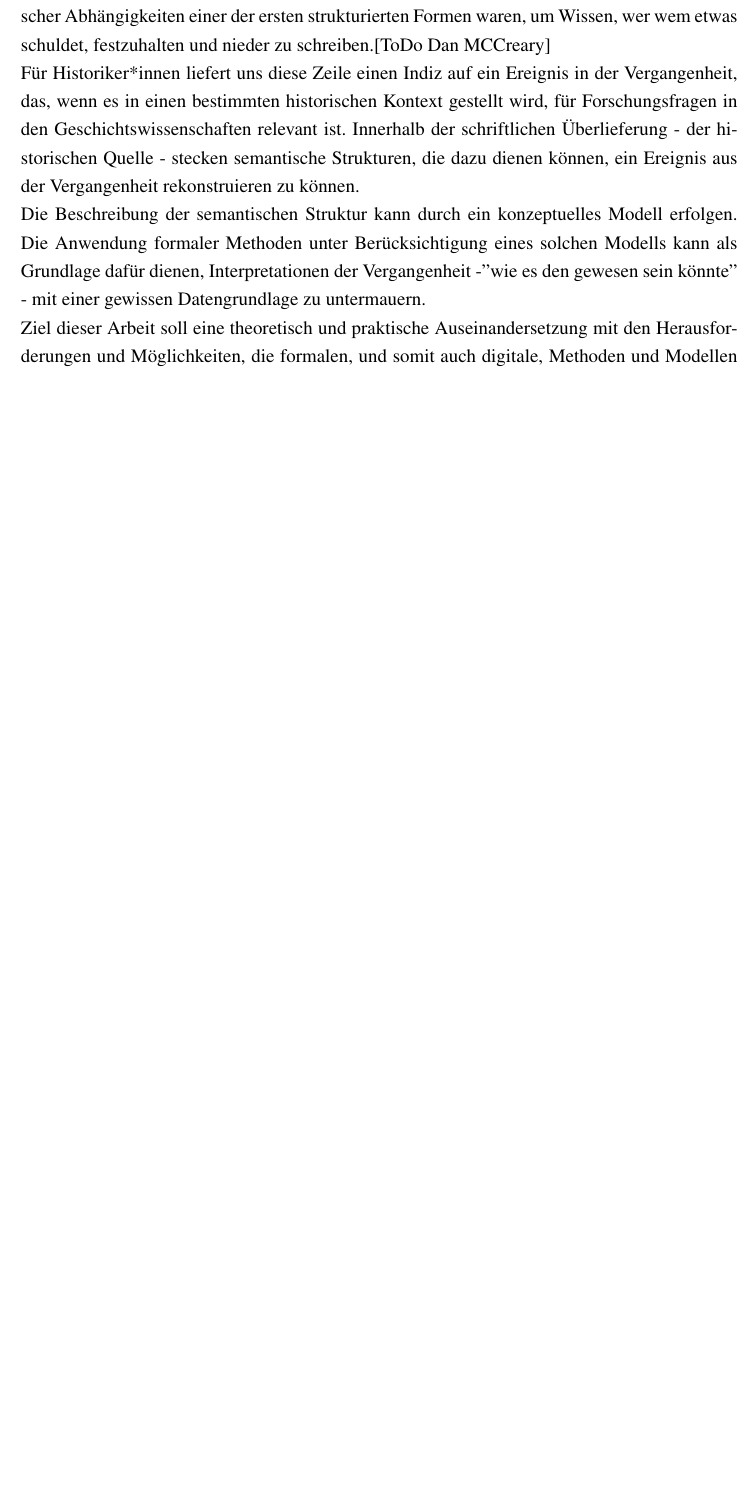
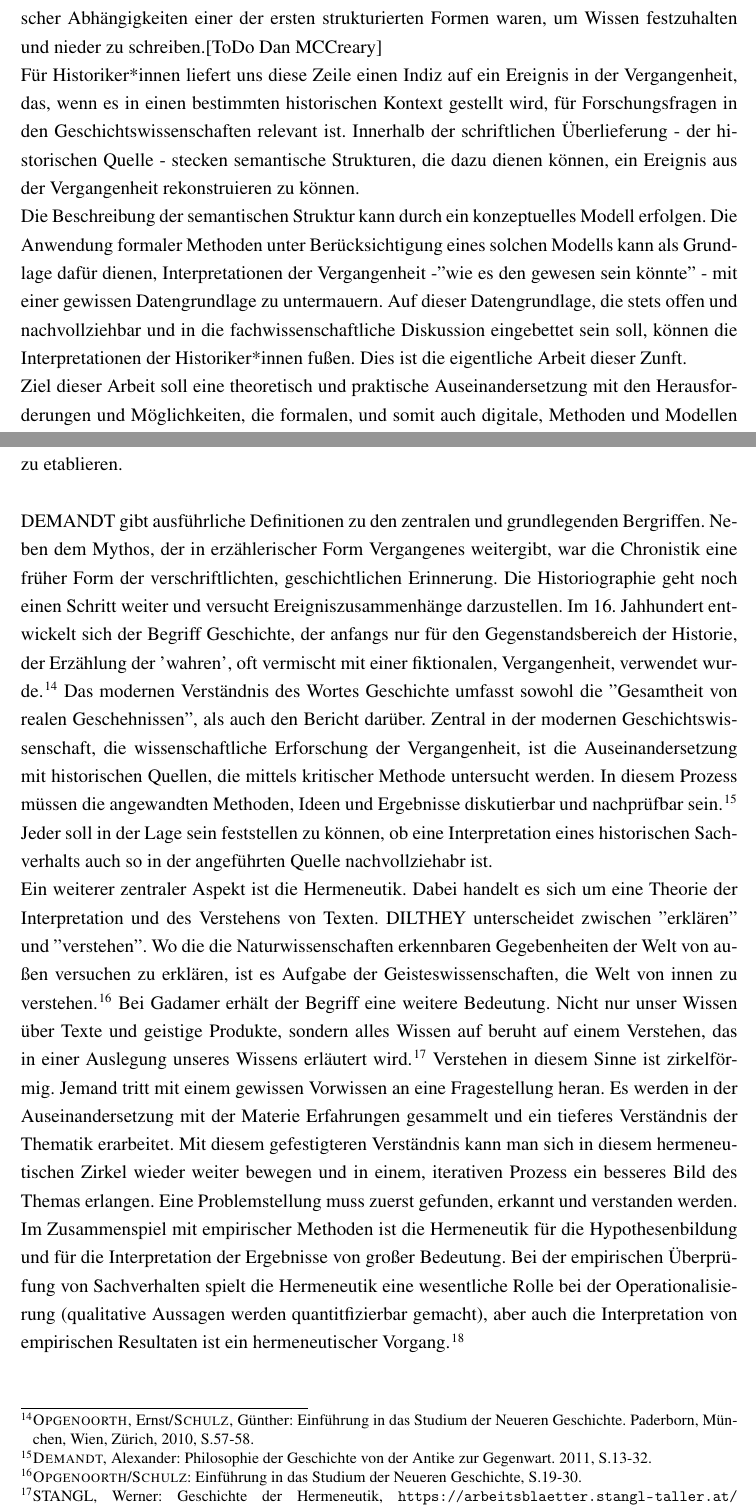
Before and after one commit to chpollin/MEDEA, a LaTeX document (Expose_MA_Geschichte/expose_TEX/expose.tex): part of page 4 of 38 before the commit and two parts of pages 4 and 7 of 39 after it, the two joined at a grey line, cut so that both start at the same text, the shorter picture padded with empty space. Compiled offline with pdfLaTeX.

Commit message:
hermeneutik

```diff
--- a/Expose_MA_Geschichte/expose_TEX/expose.tex
+++ b/Expose_MA_Geschichte/expose_TEX/expose.tex
@@ -95,13 +95,13 @@
 
 \section{Einleitung}
 
-Seit dem Zeitpunkt an dem es für Menschen den Bedarf gibt sich an Ereignisse oder Erkenntnisse, die für sie wichtig waren, zu erinnern, existieren auch Formen und Möglichkeiten Wissen darüber zu repräsentieren. Ein natürliches Beispiel dafür findet sich bereits in den ersten Hochkulturen als Menschen dokumentierte, dass jemand bei jemand anderen in der Schuld steht. Bereits um 3000 vor Christus lassen sich auf Tontafel Schuld und Kredit finden: ''\textit{Alok schuldet dem Sumar 10 Eimer Korn}''. Wir können also feststellen, dass die Dokumentation ökonomischer Abhängigkeiten einer der ersten strukturierten Formen waren, um Wissen, wer wem etwas schuldet, festzuhalten und nieder zu schreiben.[ToDo Dan MCCreary]
+Seit dem Zeitpunkt an dem es für Menschen den Bedarf gibt sich an Ereignisse oder Erkenntnisse, die für sie wichtig waren, zu erinnern, existieren auch Formen und Möglichkeiten Wissen darüber zu repräsentieren. Ein natürliches Beispiel dafür findet sich bereits in den ersten Hochkulturen als Menschen dokumentierte, dass jemand bei jemand anderen in der Schuld steht. Bereits um 3000 vor Christus lassen sich auf Tontafel Schuld und Kredit finden: ''\textit{Alok schuldet dem Sumar 10 Eimer Korn}''. Wir können also feststellen, dass die Dokumentation ökonomischer Abhängigkeiten einer der ersten strukturierten Formen waren, um Wissen festzuhalten und nieder zu schreiben.[ToDo Dan MCCreary]
 \\
 Für Historiker*innen liefert uns diese Zeile einen Indiz auf ein Ereignis in der Vergangenheit, das, wenn es in einen bestimmten historischen Kontext gestellt wird, für Forschungsfragen in den Geschichtswissenschaften relevant ist. Innerhalb der schriftlichen Überlieferung - der historischen Quelle - stecken semantische Strukturen, die dazu dienen können, ein Ereignis aus der Vergangenheit rekonstruieren zu können.
 \\
-Die Beschreibung der semantischen Struktur kann durch ein konzeptuelles Modell erfolgen. Die Anwendung formaler Methoden unter Berücksichtigung eines solchen Modells kann als Grundlage dafür dienen, Interpretationen der Vergangenheit -''wie es den gewesen sein könnte'' - mit einer gewissen Datengrundlage zu untermauern.
+Die Beschreibung der semantischen Struktur kann durch ein konzeptuelles Modell erfolgen. Die Anwendung formaler Methoden unter Berücksichtigung eines solchen Modells kann als Grundlage dafür dienen, Interpretationen der Vergangenheit -''wie es den gewesen sein könnte'' - mit einer gewissen Datengrundlage zu untermauern. Auf dieser Datengrundlage, die stets offen und nachvollziehbar und in die fachwissenschaftliche Diskussion eingebettet sein soll,  können die Interpretationen der Historiker*innen fußen. Dies ist die eigentliche Arbeit dieser Zunft.
 \\
-Ziel dieser Arbeit soll eine theoretisch und praktische Auseinandersetzung mit den Herausforderungen und Möglichkeiten, die formalen, und somit auch digitale, Methoden und Modellen in der Geschichtswissenschaft mit sich bringen. Der praktische Anteil liegt dabei bei der Beschreibung der semantischen Anreicherung von digital edierten historischen Rechnungsbüchern in einem konkreten Projektkontext. Dieser Projektkontext -- Digital Edition Publishing Cooperative for Historical Accounts (DEPCHA) -- umfasst eine Kooperation zur Entwicklung eines Publikationshub von semantisch angereicherten, digitalen Editionen historischer Rechnungsbücher. Im Zuge dieser Masterarbeit soll zur Veranschaulichung zwei Editionsprojekte aus diesem Projektkontext, die \textit{George Washington’s Financial Papers}, die \textit{Wheaton Family Papers} und die \textit{Stagville Accounts} als Beispiele dienen.
+Ziel dieser Arbeit soll eine theoretisch und praktische Auseinandersetzung mit den Herausforderungen und Möglichkeiten, die formalen, und somit auch digitale, Methoden und Modellen in der Geschichtswissenschaft mit sich bringen. Der praktische Anteil liegt dabei bei der Beschreibung der semantischen Anreicherung von digital edierten historischen Rechnungsbüchern in einem konkreten Projektkontext. Dieser Projektkontext -- Digital Edition Publishing Cooperative for Historical Accounts (DEPCHA) -- umfasst eine Kooperation zur Entwicklung eines Publikationshub von semantisch angereicherten, digitalen Editionen historischer Rechnungsbücher. Eine Herausforderung in diesem Projekt ist es quantiative und qualitative Arbeit von Historiker*innen in der digitalen Welt zusammenzuführen.  Im Zuge dieser Masterarbeit soll zur Veranschaulichung drei Editionsprojekte aus diesem Projektkontext, die \textit{George Washington’s Financial Papers}, die \textit{Wheaton Family Papers} und die \textit{Stagville Accounts} als Beispiele dienen.
 \\
 \\
 Am Anfang der Arbeit steht neben einer allgemeinen theoretischen Diskussion zur Anwendung empirischer, formaler Methoden in den Geschichtswissenschaften, in denen unter anderen Manfred THALLER\footcite{thaller2017digital}\footcite{thaller2017ungefahre} oder XXX viel beigetragen haben.
@@ -134,6 +134,12 @@ Im Mittelpunkt dieses Kapitels steht eine Diskussion über  Theorien und Methode
 Führte MANN im Jahr 1979 an, um auszudrücken, dass durch die Einführung neuartiger theoretischer Ansätze die Hauptaufgabe der Geschichtswissenschaften, das Erzählen von Geschichten, aufgeweicht wird. Diese neuartigen Ansätze etablierten sich ausgehend von Historikern wie Mommsen, Wehler oder Kocka in den 1960er Jahren, die ''\textit{eine Reform der Geschichtswissenschaft jenseits des Historismus}'' propagierten. Sie versuchten die Theoriebildung, wie in den systematischen Nachbardisziplinen, wie etwa der Soziologie, in den Geschichtswissenschaften zu etablieren.
 \\
 \\
+DEMANDT gibt ausführliche Definitionen zu den zentralen und grundlegenden Bergriffen. Neben dem Mythos, der in erzählerischer Form Vergangenes weitergibt, war die Chronistik eine früher Form der verschriftlichten, geschichtlichen Erinnerung. Die Historiographie geht noch einen Schritt weiter und versucht Ereigniszusammenhänge darzustellen. Im 16. Jahhundert entwickelt sich der Begriff Geschichte, der anfangs nur für den Gegenstandsbereich der Historie, der Erzählung der 'wahren', oft vermischt mit einer fiktionalen, Vergangenheit, verwendet wurde.\footcite[][S.57-58]{schulz2010neuere} Das modernen Verständnis des Wortes Geschichte umfasst sowohl die ''Gesamtheit von realen Geschehnissen'', als auch den Bericht darüber. Zentral in der modernen Geschichtswissenschaft, die wissenschaftliche Erforschung der Vergangenheit, ist die Auseinandersetzung mit historischen Quellen, die mittels kritischer Methode untersucht werden. In diesem Prozess müssen die angewandten Methoden, Ideen und Ergebnisse diskutierbar und nachprüfbar sein.\footcite[][S.13-32]{demand2011philosophie} Jeder soll in der Lage sein feststellen zu können, ob eine Interpretation eines historischen Sachverhalts auch so in der angeführten Quelle nachvollziehabr ist.
+\\
+Ein weiterer zentraler Aspekt ist die Hermeneutik. Dabei handelt es sich um eine Theorie der Interpretation und des Verstehens von Texten. DILTHEY unterscheidet zwischen ''erklären'' und ''verstehen''. Wo die die Naturwissenschaften erkennbaren Gegebenheiten der Welt von außen versuchen zu erklären, ist es Aufgabe der Geisteswissenschaften, die Welt von innen zu verstehen. \footcite[][S.19-30]{schulz2010neuere}  Bei Gadamer erhält der Begriff eine weitere Bedeutung. Nicht nur unser Wissen über Texte und geistige Produkte, sondern alles Wissen auf beruht auf einem Verstehen, das in einer Auslegung unseres Wissens erläutert wird.\footnote{STANGL, Werner: Geschichte der Hermeneutik, \protect\url{https://arbeitsblaetter.stangl-taller.at/ERZIEHUNGSWISSENSCHAFTGEIST/HermeneutikHistorie.shtml}, 01.06.2019.}
+Verstehen in diesem Sinne ist zirkelförmig. Jemand tritt mit einem gewissen Vorwissen an eine Fragestellung heran. Es werden in der Auseinandersetzung mit der Materie Erfahrungen gesammelt und ein tieferes Verständnis der Thematik erarbeitet. Mit diesem gefestigteren Verständnis kann man sich in diesem hermeneutischen Zirkel wieder weiter bewegen und in einem, iterativen Prozess ein besseres Bild des Themas erlangen. Eine Problemstellung muss zuerst gefunden, erkannt und verstanden werden. Im Zusammenspiel mit empirischer Methoden ist die Hermeneutik für die Hypothesenbildung und für die Interpretation der Ergebnisse von großer Bedeutung. Bei der empirischen Überprüfung von Sachverhalten spielt die Hermeneutik eine wesentliche Rolle bei der Operationalisierung (qualitative Aussagen werden quantitfizierbar gemacht), aber auch die Interpretation von empirischen Resultaten ist ein hermeneutischer Vorgang.\footnote{STANGL, Werner: Der hermeneutische Zirkel, \protect\url{https://arbeitsblaetter.stangl-taller.at/ERZIEHUNGSWISSENSCHAFTGEIST/HermeneutikZirkel.shtml}, 01.06.2019.}
+\\
+\\
 Wheler Golo mann Auseinandersetzung: theorieorientierte, moderne Geschichtswissenschaft vs. erzählende Art\footcite[][S.1-6]{magerski2009schreibt}
 \\
 \\
```
Also changed, not shown: Expose_MA_Geschichte/expose_TEX/literatur.bib (+15 -0 lines), Expose_MA_Geschichte/expose_TEX/expose.bbl, Expose_MA_Geschichte/expose_TEX/expose.pdf, Expose_MA_Geschichte/expose_TEX/expose.tex (11 more changed lines), 7 other files.
